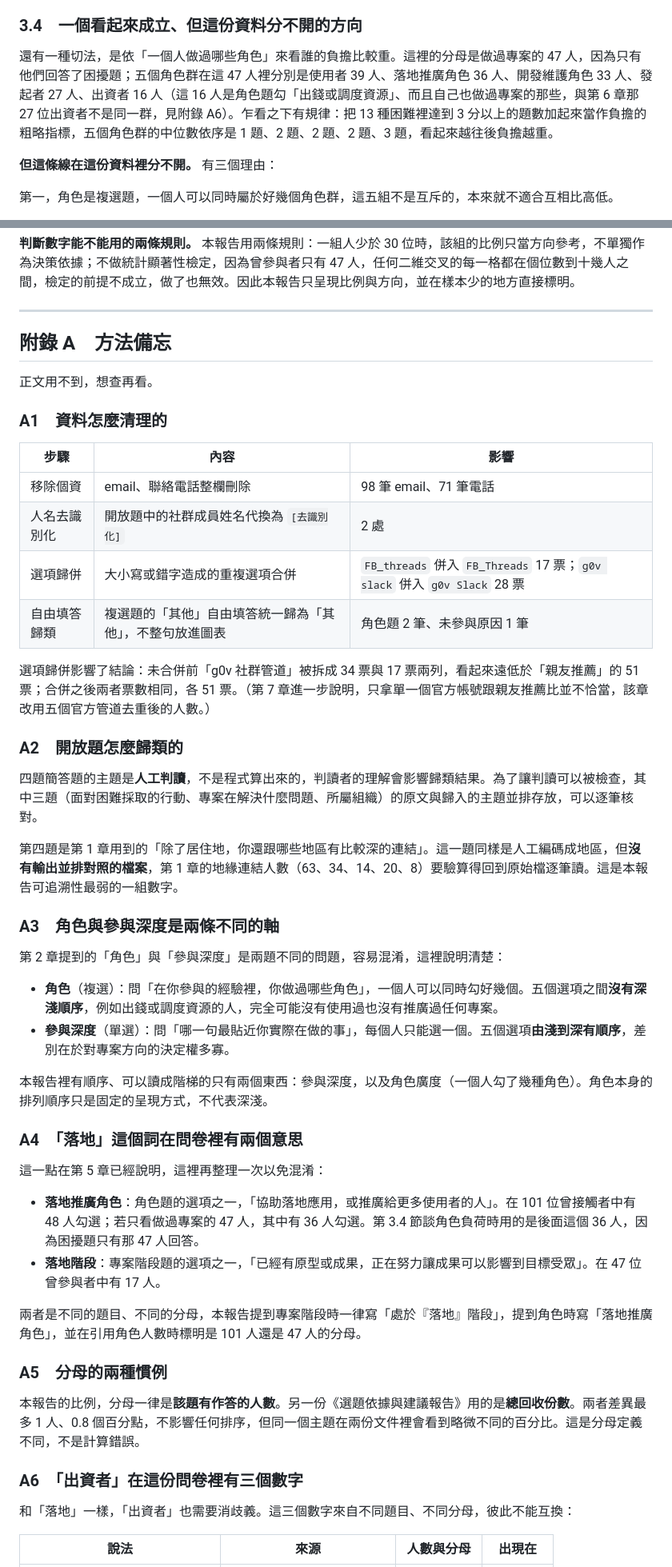
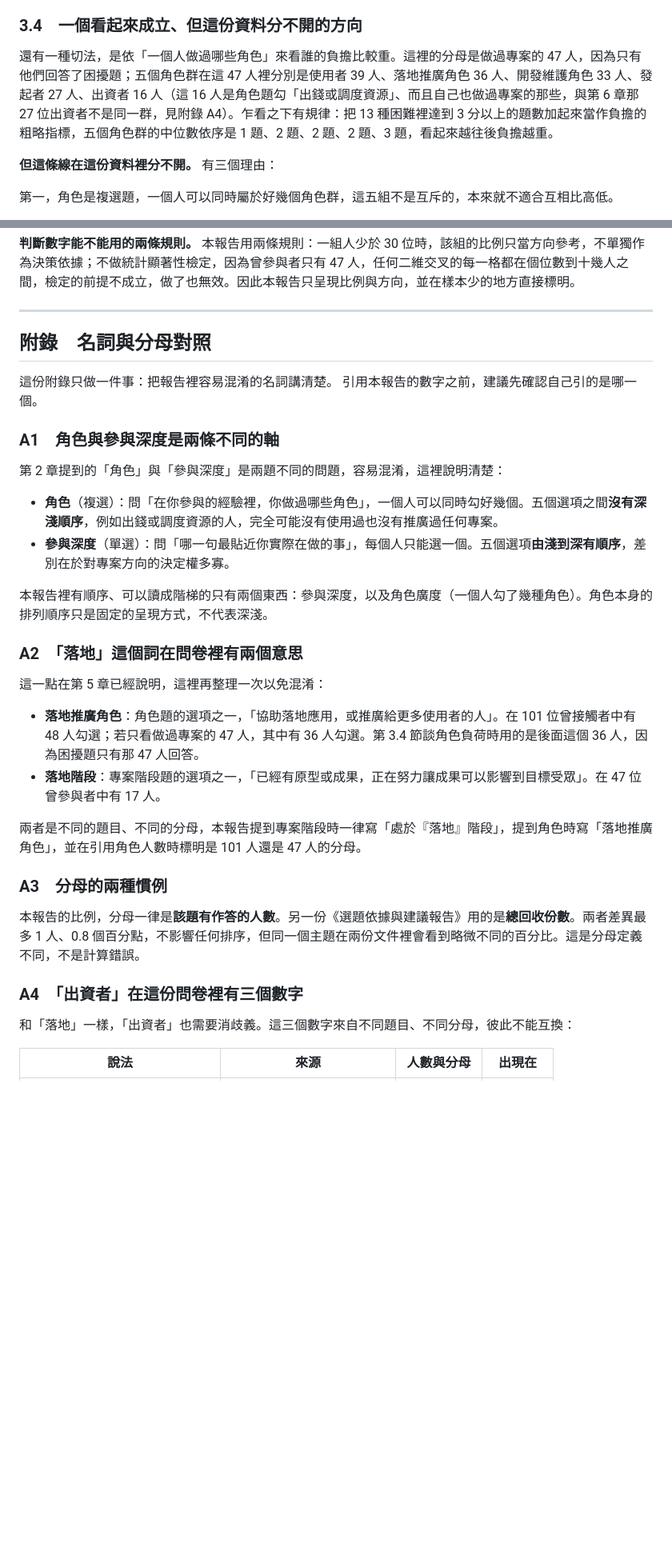
Before and after one commit to Legendream/Taiwan-civic-tech-research, a Markdown page: 04_需求分析與選題報告/公民科技生態系分析報告_整合版_v1.md, 2 parts joined by grey strips. Shown at 80% size. GitHub-like rendering; blank space fills up the shorter version.

Commit message:
附錄砍成只講名詞定義，不再交代分析過程
Claire 的判斷：解釋我們怎麼算的只是自找麻煩，讀者手上有 raw data
可以自己跑一遍，附錄只需要寫名詞定義。

原本附錄 A（方法備忘）＋附錄 B（資料與檔案）兩節，合併成一節
「附錄　名詞與分母對照」，只保留四則消歧義：

- A1 角色與參與深度是兩條不同的軸
- A2 「落地」在問卷裡有兩個意思（48/101 vs 36/47 vs 17/47）
- A3 分母的兩種慣例（本報告用該題作答人數，另一份用總回收份數）
- A4 「出資者」有三個數字（27/127、17/101、16/47）

刪掉的是交代過程、讀者無法查證也不需要知道的部分：
- A1 資料怎麼清理的（選項歸併影響結論那點，第 7 章正文已自行說明）
- A2 開放題怎麼歸類的
- 附錄 B 的數字索引說明、算術與切片、分析程式與圖表

保留「沒有公開的檔案」一段。它不是方法說明，是對填答者的匿名承諾，
也解釋了為什麼開放題原文不在公開檔案裡。

連帶調整：
- 正文三處「見附錄 A6」改為「見附錄 A4」
- 「怎麼驗收這份報告」第 2 條原本要讀者抽查數字索引，改成「自己跑一遍」，
  並提醒真正該確認的是切片而不是算術

驗證：`python3 分析程式/06_number_index.py` 通過，兩份報告百分比全數自洽。
稽核腳本與數字索引檔本身都保留，它們是我們的工具，只是不再寫進報告。

Co-Authored-By: Claude Opus 5 <noreply@anthropic.com>

```diff
--- a/04_需求分析與選題報告/公民科技生態系分析報告_整合版_v1.md
+++ b/04_需求分析與選題報告/公民科技生態系分析報告_整合版_v1.md
@@ -181,7 +181,7 @@
 
 ### 3.4　一個看起來成立、但這份資料分不開的方向
 
-還有一種切法，是依「一個人做過哪些角色」來看誰的負擔比較重。這裡的分母是做過專案的 47 人，因為只有他們回答了困擾題；五個角色群在這 47 人裡分別是使用者 39 人、落地推廣角色 36 人、開發維護角色 33 人、發起者 27 人、出資者 16 人（這 16 人是角色題勾「出錢或調度資源」、而且自己也做過專案的那些，與第 6 章那 27 位出資者不是同一群，見附錄 A6）。乍看之下有規律：把 13 種困難裡達到 3 分以上的題數加起來當作負擔的粗略指標，五個角色群的中位數依序是 1 題、2 題、2 題、2 題、3 題，看起來越往後負擔越重。
+還有一種切法，是依「一個人做過哪些角色」來看誰的負擔比較重。這裡的分母是做過專案的 47 人，因為只有他們回答了困擾題；五個角色群在這 47 人裡分別是使用者 39 人、落地推廣角色 36 人、開發維護角色 33 人、發起者 27 人、出資者 16 人（這 16 人是角色題勾「出錢或調度資源」、而且自己也做過專案的那些，與第 6 章那 27 位出資者不是同一群，見附錄 A4）。乍看之下有規律：把 13 種困難裡達到 3 分以上的題數加起來當作負擔的粗略指標，五個角色群的中位數依序是 1 題、2 題、2 題、2 題、3 題，看起來越往後負擔越重。
 
 **但這條線在這份資料裡分不開。** 有三個理由：
 
@@ -494,28 +494,12 @@
 
 ---
 
-## 附錄 A　方法備忘
+## 附錄　名詞與分母對照
 
-正文用不到，想查再看。
+這份附錄只做一件事：把報告裡容易混淆的名詞講清楚。
+引用本報告的數字之前，建議先確認自己引的是哪一個。
 
-### A1　資料怎麼清理的
-
-| 步驟 | 內容 | 影響 |
-|---|---|---|
-| 移除個資 | email、聯絡電話整欄刪除 | 98 筆 email、71 筆電話 |
-| 人名去識別化 | 開放題中的社群成員姓名代換為 `[去識別化]` | 2 處 |
-| 選項歸併 | 大小寫或錯字造成的重複選項合併 | `FB_threads` 併入 `FB_Threads` 17 票；`g0v slack` 併入 `g0v Slack` 28 票 |
-| 自由填答歸類 | 複選題的「其他」自由填答統一歸為「其他」，不整句放進圖表 | 角色題 2 筆、未參與原因 1 筆 |
-
-選項歸併影響了結論：未合併前「g0v 社群管道」被拆成 34 票與 17 票兩列，看起來遠低於「親友推薦」的 51 票；合併之後兩者票數相同，各 51 票。（第 7 章進一步說明，只拿單一個官方帳號跟親友推薦比並不恰當，該章改用五個官方管道去重後的人數。）
-
-### A2　開放題怎麼歸類的
-
-四題簡答題的主題是**人工判讀**，不是程式算出來的，判讀者的理解會影響歸類結果。為了讓判讀可以被檢查，其中三題（面對困難採取的行動、專案在解決什麼問題、所屬組織）的原文與歸入的主題並排存放，可以逐筆核對。
-
-第四題是第 1 章用到的「除了居住地，你還跟哪些地區有比較深的連結」。這一題同樣是人工編碼成地區，但**沒有輸出並排對照的檔案**，第 1 章的地緣連結人數（63、34、14、20、8）要驗算得回到原始檔逐筆讀。這是本報告可追溯性最弱的一組數字。
-
-### A3　角色與參與深度是兩條不同的軸
+### A1　角色與參與深度是兩條不同的軸
 
 第 2 章提到的「角色」與「參與深度」是兩題不同的問題，容易混淆，這裡說明清楚：
 
@@ -524,7 +508,7 @@
 
 本報告裡有順序、可以讀成階梯的只有兩個東西：參與深度，以及角色廣度（一個人勾了幾種角色）。角色本身的排列順序只是固定的呈現方式，不代表深淺。
 
-### A4　「落地」這個詞在問卷裡有兩個意思
+### A2　「落地」這個詞在問卷裡有兩個意思
 
 這一點在第 5 章已經說明，這裡再整理一次以免混淆：
 
@@ -533,11 +517,11 @@
 
 兩者是不同的題目、不同的分母，本報告提到專案階段時一律寫「處於『落地』階段」，提到角色時寫「落地推廣角色」，並在引用角色人數時標明是 101 人還是 47 人的分母。
 
-### A5　分母的兩種慣例
+### A3　分母的兩種慣例
 
 本報告的比例，分母一律是**該題有作答的人數**。另一份《選題依據與建議報告》用的是**總回收份數**。兩者差異最多 1 人、0.8 個百分點，不影響任何排序，但同一個主題在兩份文件裡會看到略微不同的百分比。這是分母定義不同，不是計算錯誤。
 
-### A6　「出資者」在這份問卷裡有三個數字
+### A4　「出資者」在這份問卷裡有三個數字
 
 和「落地」一樣，「出資者」也需要消歧義。這三個數字來自不同題目、不同分母，彼此不能互換：
 
```
Also changed, not shown: other parts of 04_需求分析與選題報告/公民科技生態系分析報告_整合版_v1.md (+4 -12 lines).
